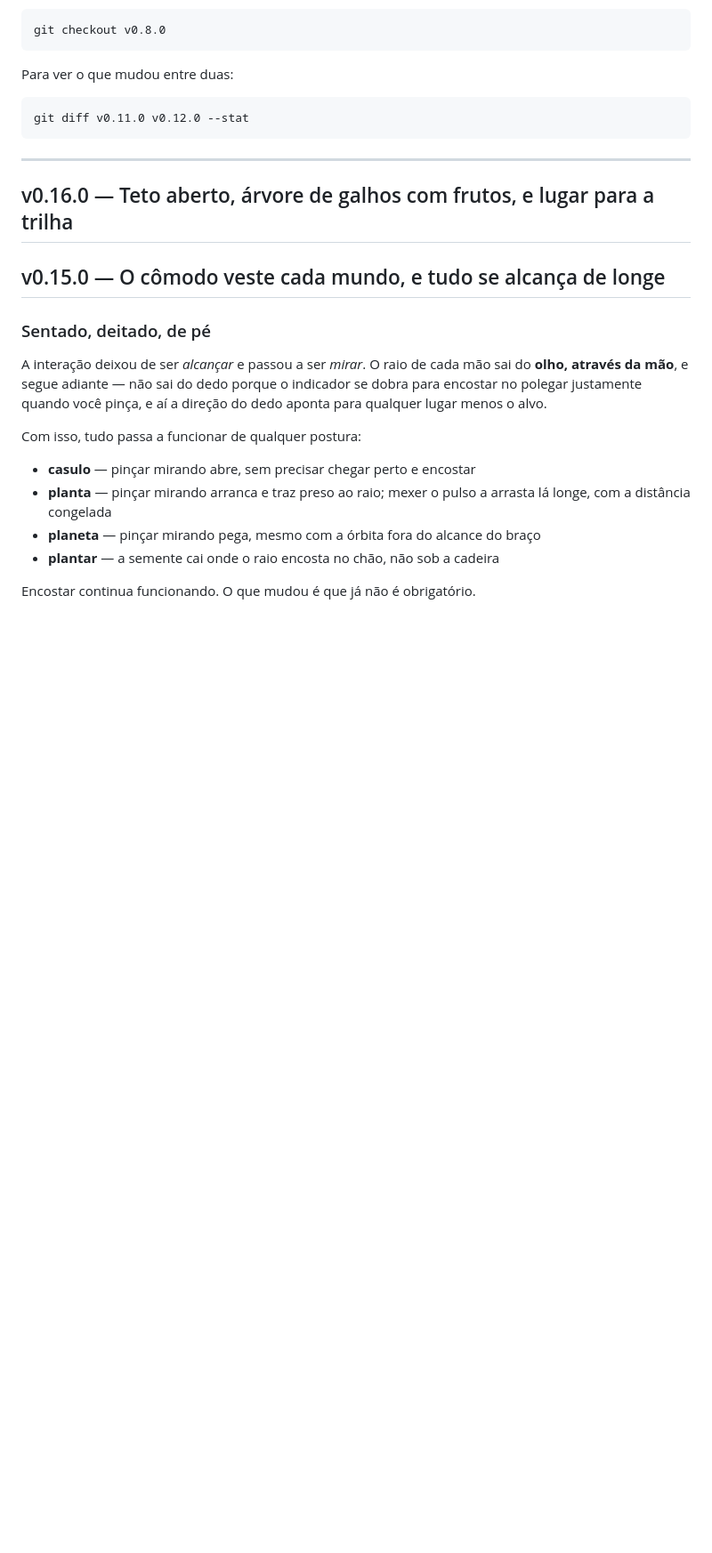
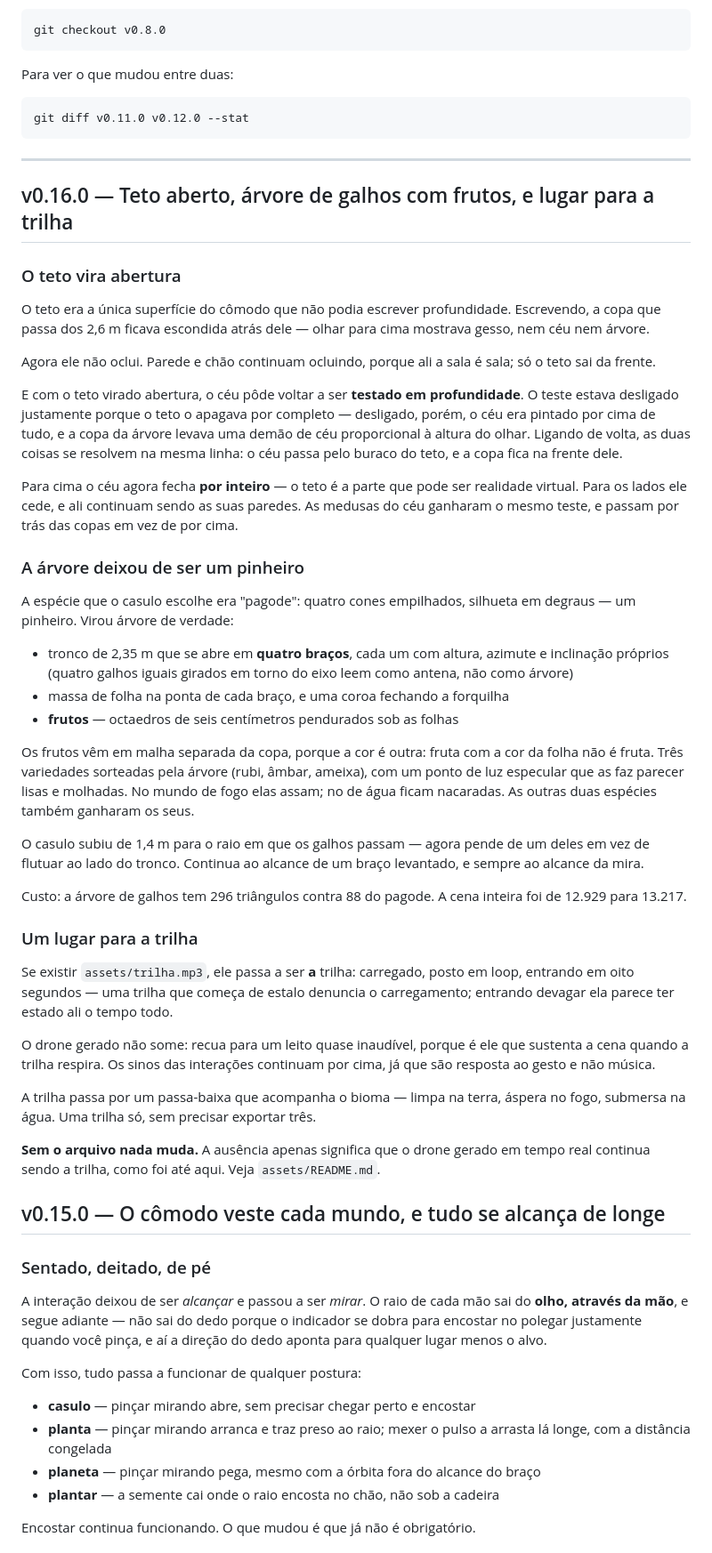
Before and after one commit to Pliniohit/floresta-psicodelica-ar, a Markdown page: CHANGELOG.md, the part around the change. Shown at 89% size. Rendered like a GitHub page; blank space fills up the shorter version.

Commit message:
Changelog de v0.16.0
Co-Authored-By: Claude Opus 5 <noreply@anthropic.com>

```diff
--- a/CHANGELOG.md
+++ b/CHANGELOG.md
@@ -16,6 +16,69 @@ git diff v0.11.0 v0.12.0 --stat
 ---
 
 ## v0.16.0 — Teto aberto, árvore de galhos com frutos, e lugar para a trilha
+
+### O teto vira abertura
+
+O teto era a única superfície do cômodo que não podia escrever profundidade.
+Escrevendo, a copa que passa dos 2,6 m ficava escondida atrás dele — olhar
+para cima mostrava gesso, nem céu nem árvore.
+
+Agora ele não oclui. Parede e chão continuam ocluindo, porque ali a sala é
+sala; só o teto sai da frente.
+
+E com o teto virado abertura, o céu pôde voltar a ser **testado em
+profundidade**. O teste estava desligado justamente porque o teto o apagava
+por completo — desligado, porém, o céu era pintado por cima de tudo, e a copa
+da árvore levava uma demão de céu proporcional à altura do olhar. Ligando de
+volta, as duas coisas se resolvem na mesma linha: o céu passa pelo buraco do
+teto, e a copa fica na frente dele.
+
+Para cima o céu agora fecha **por inteiro** — o teto é a parte que pode ser
+realidade virtual. Para os lados ele cede, e ali continuam sendo as suas
+paredes. As medusas do céu ganharam o mesmo teste, e passam por trás das
+copas em vez de por cima.
+
+### A árvore deixou de ser um pinheiro
+
+A espécie que o casulo escolhe era "pagode": quatro cones empilhados, silhueta
+em degraus — um pinheiro. Virou árvore de verdade:
+
+- tronco de 2,35 m que se abre em **quatro braços**, cada um com altura,
+  azimute e inclinação próprios (quatro galhos iguais girados em torno do eixo
+  leem como antena, não como árvore)
+- massa de folha na ponta de cada braço, e uma coroa fechando a forquilha
+- **frutos** — octaedros de seis centímetros pendurados sob as folhas
+
+Os frutos vêm em malha separada da copa, porque a cor é outra: fruta com a cor
+da folha não é fruta. Três variedades sorteadas pela árvore (rubi, âmbar,
+ameixa), com um ponto de luz especular que as faz parecer lisas e molhadas. No
+mundo de fogo elas assam; no de água ficam nacaradas. As outras duas espécies
+também ganharam os seus.
+
+O casulo subiu de 1,4 m para o raio em que os galhos passam — agora pende de
+um deles em vez de flutuar ao lado do tronco. Continua ao alcance de um braço
+levantado, e sempre ao alcance da mira.
+
+Custo: a árvore de galhos tem 296 triângulos contra 88 do pagode. A cena
+inteira foi de 12.929 para 13.217.
+
+### Um lugar para a trilha
+
+Se existir `assets/trilha.mp3`, ele passa a ser **a** trilha: carregado,
+posto em loop, entrando em oito segundos — uma trilha que começa de estalo
+denuncia o carregamento; entrando devagar ela parece ter estado ali o tempo
+todo.
+
+O drone gerado não some: recua para um leito quase inaudível, porque é ele que
+sustenta a cena quando a trilha respira. Os sinos das interações continuam por
+cima, já que são resposta ao gesto e não música.
+
+A trilha passa por um passa-baixa que acompanha o bioma — limpa na terra,
+áspera no fogo, submersa na água. Uma trilha só, sem precisar exportar três.
+
+**Sem o arquivo nada muda.** A ausência apenas significa que o drone gerado em
+tempo real continua sendo a trilha, como foi até aqui. Veja `assets/README.md`.
+
 
 ## v0.15.0 — O cômodo veste cada mundo, e tudo se alcança de longe
 
```
